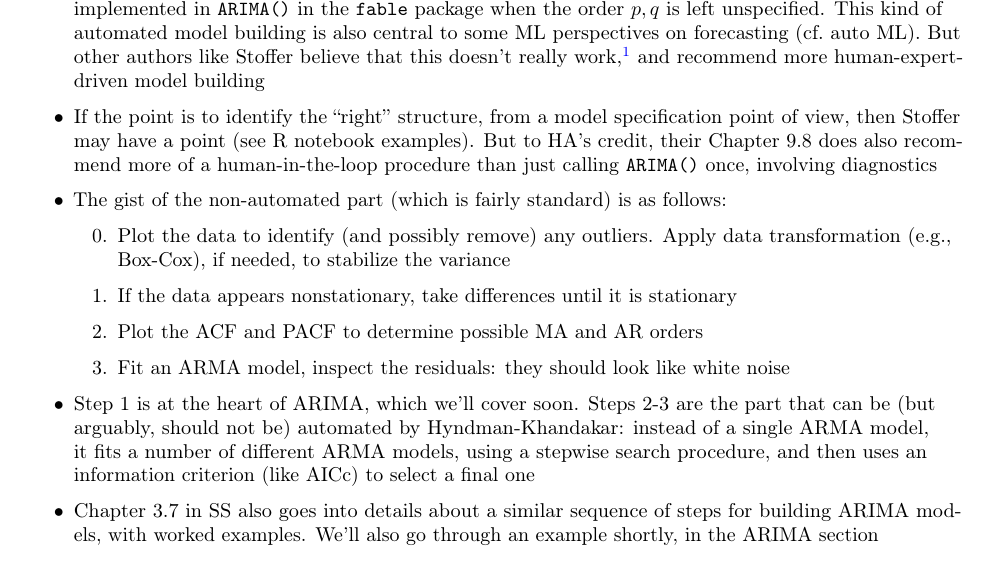
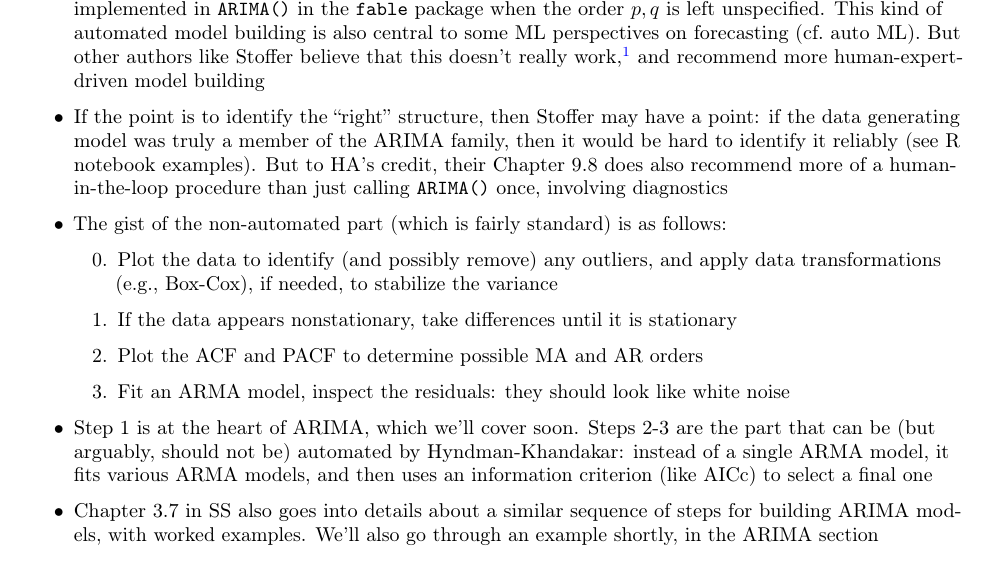
Before and after one commit to ryantibs/timeseries-f23, a LaTeX document (lectures/arima/arima.tex): part of page 12 of 24, cut so that both start at the same text. Compiled offline with pdfLaTeX.

Commit message:
Better explanation

```diff
--- a/lectures/arima/arima.tex
+++ b/lectures/arima/arima.tex
@@ -795,17 +795,18 @@ Chapters 9.1--9.5 and 9.8--9.9 of Hyndman and Athanasopoulos (HA).
     \url{https://github.com/nickpoison/astsa/blob/master/fun_with_astsa/fun_with_astsa.md\#arima-estimation}.}
   and recommend more human-expert-driven model building
 
-\item If the point is to identify the ``right'' structure, from a model
-  specification point of view, then Stoffer may have a point (see R notebook
-  examples). But to HA's credit, their Chapter 9.8 does also recommend more of a
+\item If the point is to identify the ``right'' structure, then Stoffer may have
+  a point: if the data generating model was truly a member of the ARIMA family,
+  then it would be hard to identify it reliably (see R notebook examples). But
+  to HA's credit, their Chapter 9.8 does also recommend more of a
   human-in-the-loop procedure than just calling \verb|ARIMA()| once, involving
   diagnostics
 
 \item The gist of the non-automated part (which is fairly standard) is as
   follows:
   \begin{enumerate}
-  \item[0.] Plot the data to identify (and possibly remove) any outliers.
-   Apply data transformation (e.g., Box-Cox), if needed, to stabilize the
+  \item[0.] Plot the data to identify (and possibly remove) any outliers, and
+   apply data transformations (e.g., Box-Cox), if needed, to stabilize the
    variance
   \item If the data appears nonstationary, take differences until it is
     stationary
@@ -816,9 +817,8 @@ Chapters 9.1--9.5 and 9.8--9.9 of Hyndman and Athanasopoulos (HA).
 
 \item Step 1 is at the heart of ARIMA, which we'll cover soon. Steps 2-3 are the
   part that can be (but arguably, should not be) automated by Hyndman-Khandakar:
-  instead of a single ARMA model, it fits a number of different ARMA models,
-  using a stepwise search procedure, and then uses an information criterion
-  (like AICc) to select a final one
+  instead of a single ARMA model, it fits various ARMA models, and then uses an
+  information criterion (like AICc) to select a final one
 
 \item Chapter 3.7 in SS also goes into details about a similar sequence of steps
   for building ARIMA models, with worked examples. We'll also go through an
```
Also changed, not shown: lectures/arima/arima.pdf.
